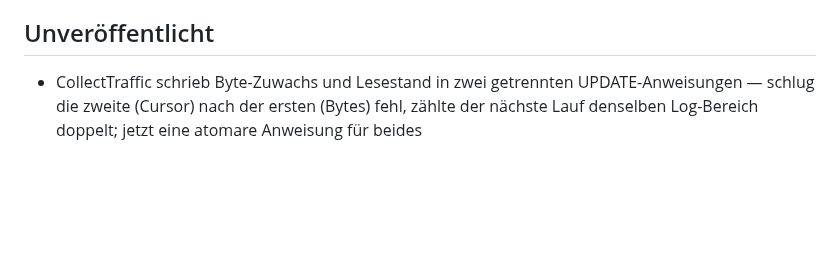
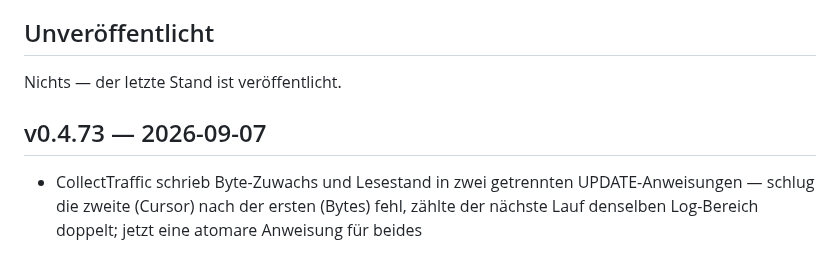
Before and after one commit to marion909/VoltPanel, a Markdown page: CHANGELOG.md, the part around the change. GitHub-like rendering; blank space fills up the shorter version.

Commit message:
CHANGELOG.md: v0.4.73

```diff
--- a/CHANGELOG.md
+++ b/CHANGELOG.md
@@ -12,6 +12,10 @@ solange die 0 vorne steht mit der üblichen Einschränkung: bis zur 1.0 kann auc
 eine Nebenversion etwas verlangen. Was das betrifft, steht unter „Achtung".
 
 ## Unveröffentlicht
+
+Nichts — der letzte Stand ist veröffentlicht.
+
+## v0.4.73 — 2026-09-07
 
 - CollectTraffic schrieb Byte-Zuwachs und Lesestand in zwei getrennten
   UPDATE-Anweisungen — schlug die zweite (Cursor) nach der ersten
```
